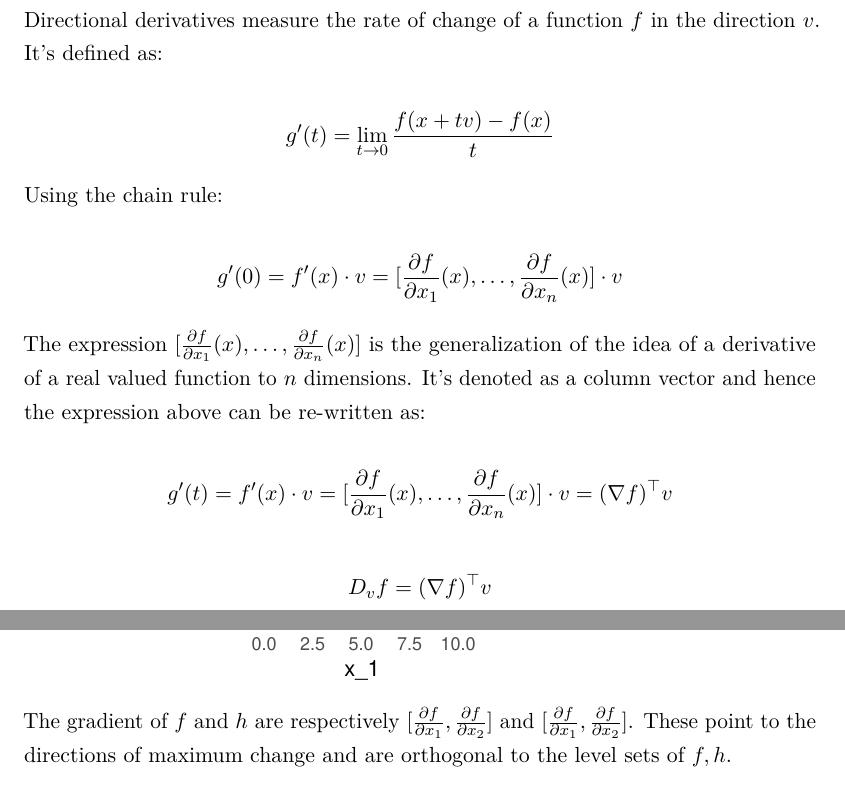
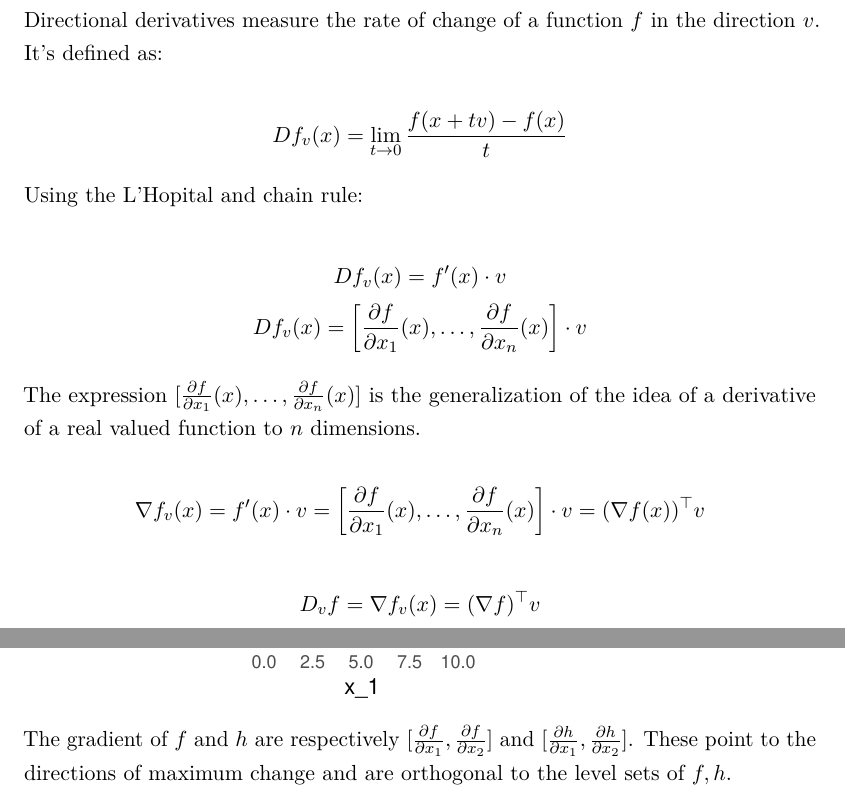
Before and after one commit to abhinavananddwivedi/FMC_T4_PhD_Optim, an R Markdown document (Optimization_2.rmd): two parts of pages 5 and 11 of 23, joined at a grey line, cut so that both start at the same text. The pictures show the output file Optimization_2.pdf that the author committed with the source.

Commit message:
fixed minor errors

````diff
--- a/Optimization_2.rmd
+++ b/Optimization_2.rmd
@@ -177,17 +177,19 @@ When the domain of the function $f$ is one: $f:\mathbb{R}\to \mathbb{R}$ the ide
 
 Directional derivatives measure the rate of change of a function $f$ in the direction $v$. It's defined as:
 
-\[g^{\prime}(t) = \lim\limits_{t\to 0} \frac{f(x + tv)-f(x)}{t}\]
+\[Df_v(x) = \lim\limits_{t\to 0} \frac{f(x + tv)-f(x)}{t}\]
 
-Using the chain rule:
+Using the L'Hopital and chain rule:
 
-\[g^{\prime}(0) = f^{\prime}(x)\cdot v=[\frac{\partial f}{\partial x_1}(x),\hdots,\frac{\partial f}{\partial x_n}(x)]\cdot v\]
+\[Df_v(x) = f^{\prime}(x)\cdot v\]
+\[Df_v(x)=\left[\frac{\partial f}{\partial x_1}(x),\hdots,\frac{\partial f}{\partial x_n}(x)\right]\cdot v\]
 
-The expression $[\frac{\partial f}{\partial x_1}(x),\hdots,\frac{\partial f}{\partial x_n}(x)]$ is the generalization of the idea of a derivative of a real valued function to $n$ dimensions. It's denoted as a column vector and hence the expression above can be re-written as:
+The expression $[\frac{\partial f}{\partial x_1}(x),\hdots,\frac{\partial f}{\partial x_n}(x)]$ is the generalization of the idea of a derivative of a real valued function to $n$ dimensions.
+<!-- It's denoted as a column vector and hence the expression above can be re-written as: -->
 
-\[g^{\prime}(t) = f^{\prime}(x)\cdot v=[\frac{\partial f}{\partial x_1}(x),\hdots,\frac{\partial f}{\partial x_n}(x)]\cdot v=(\nabla f)^{\top}v\]
+\[\nabla f_v(x) = f^{\prime}(x)\cdot v=\left[\frac{\partial f}{\partial x_1}(x),\hdots,\frac{\partial f}{\partial x_n}(x)\right]\cdot v=(\nabla f(x))^{\top}v\]
 
-\[D_vf=(\nabla f)^{\top}v\]
+\[D_vf=\nabla f_v(x)=(\nabla f)^{\top}v\]
 
 Since the above is an inner product, it takes its maximum value when $v$ and $\nabla f$ are in the *same* direction. Hence we can make the claim that the gradient is in the direction of fastest increase of its function.
 
@@ -276,7 +278,7 @@ ggplot(data_plot_grad, aes(x_1, levels, color = f)) +
 
 ```
 
-The gradient of $f$ and $h$ are respectively $[\frac{\partial f}{\partial x_1}, \frac{\partial f}{\partial x_2}]$ and $[\frac{\partial f}{\partial x_1}, \frac{\partial f}{\partial x_2}]$. These point to the directions of maximum change and are orthogonal to the level sets of $f, h$.
+The gradient of $f$ and $h$ are respectively $[\frac{\partial f}{\partial x_1}, \frac{\partial f}{\partial x_2}]$ and $[\frac{\partial h}{\partial x_1}, \frac{\partial h}{\partial x_2}]$. These point to the directions of maximum change and are orthogonal to the level sets of $f, h$.
 
 Since the level sets and the constraints are tangent at the optimal implies that their respective gradients---orthogonal to the tangent---must lie on the same line.
 
````
Also changed, not shown: Linear_Programming.rmd (+4 -3 lines), Optimization_2.pdf, Optimization_2.tex, Optimization_2_files/figure-latex/level_sets-1.pdf, Optimization_2_files/figure-latex/level_sets-2.pdf, Optimization_2_files/figure-latex/level_sets-3.pdf, Optimization_2_files/figure-latex/level_sets-4.pdf, Optimization_2_files/figure-latex/level_sets-5.pdf, Optimization_2_files/figure-latex/level_sets-6.pdf, Optimization_2_files/figure-latex/level_sets-7.pdf, Optimization_2_files/figure-latex/level_sets-8.pdf, Optimization_2_files/figure-latex/opt_dim_2_eq_constr-1.pdf, Optimization_2_files/figure-latex/opt_dim_2_ineq-1.pdf, Optimization_2.rmd (3 more changed lines).
